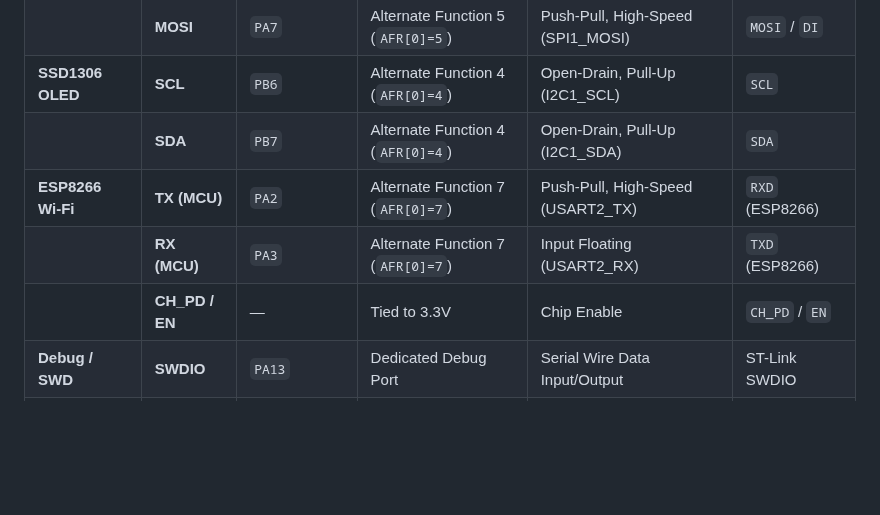
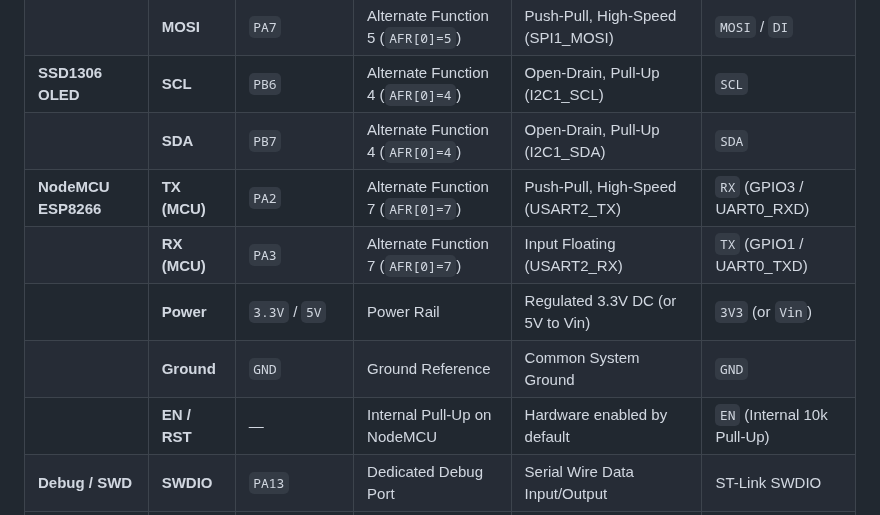
Before and after one commit to Dakshin10/datacenter_embedded_systems, a Markdown page: README.md, the part around one of its changes. Rendered like a GitHub page; blank space fills up the shorter version.

```diff
--- a/README.md
+++ b/README.md
@@ -184,9 +184,11 @@ graph BT
 | | **MOSI** | `PA7` | Alternate Function 5 (`AFR[0]=5`) | Push-Pull, High-Speed (SPI1_MOSI) | `MOSI` / `DI` |
 | **SSD1306 OLED** | **SCL** | `PB6` | Alternate Function 4 (`AFR[0]=4`) | Open-Drain, Pull-Up (I2C1_SCL) | `SCL` |
 | | **SDA** | `PB7` | Alternate Function 4 (`AFR[0]=4`) | Open-Drain, Pull-Up (I2C1_SDA) | `SDA` |
-| **ESP8266 Wi-Fi**| **TX (MCU)** | `PA2` | Alternate Function 7 (`AFR[0]=7`) | Push-Pull, High-Speed (USART2_TX) | `RXD` (ESP8266) |
-| | **RX (MCU)** | `PA3` | Alternate Function 7 (`AFR[0]=7`) | Input Floating (USART2_RX) | `TXD` (ESP8266) |
-| | **CH_PD / EN** | — | Tied to 3.3V | Chip Enable | `CH_PD` / `EN` |
+| **NodeMCU ESP8266**| **TX (MCU)** | `PA2` | Alternate Function 7 (`AFR[0]=7`) | Push-Pull, High-Speed (USART2_TX) | `RX` (GPIO3 / UART0_RXD) |
+| | **RX (MCU)** | `PA3` | Alternate Function 7 (`AFR[0]=7`) | Input Floating (USART2_RX) | `TX` (GPIO1 / UART0_TXD) |
+| | **Power** | `3.3V` / `5V` | Power Rail | Regulated 3.3V DC (or 5V to Vin) | `3V3` (or `Vin`) |
+| | **Ground** | `GND` | Ground Reference | Common System Ground | `GND` |
+| | **EN / RST** | — | Internal Pull-Up on NodeMCU | Hardware enabled by default | `EN` (Internal 10k Pull-Up) |
 | **Debug / SWD** | **SWDIO** | `PA13` | Dedicated Debug Port | Serial Wire Data Input/Output | ST-Link SWDIO |
 | | **SWCLK** | `PA14` | Dedicated Debug Port | Serial Wire Clock | ST-Link SWCLK |
 | **Power** | **3.3V** | `3.3V` | Power Rail | Regulated 3.3V DC (Common VCC) | All Modules VCC |
```
Also changed, not shown: other parts of README.md (+6 -4 lines), circuit_diagram.png, 1 other file.
